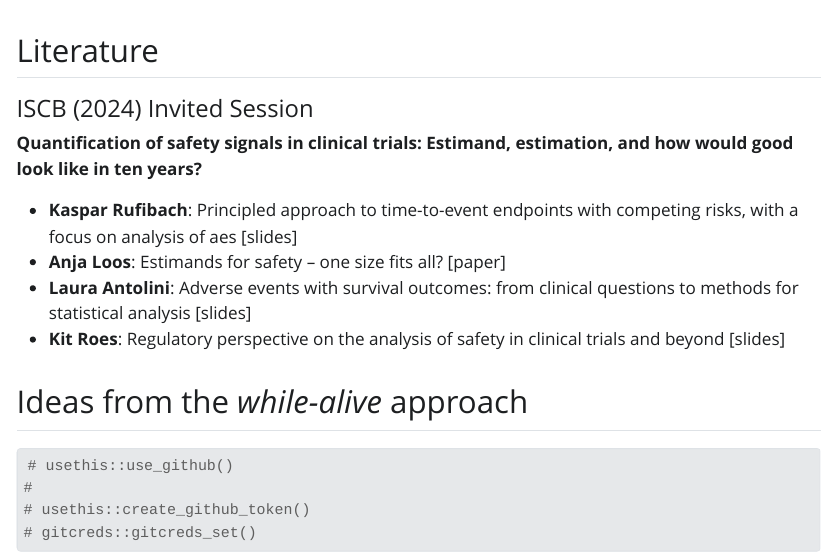
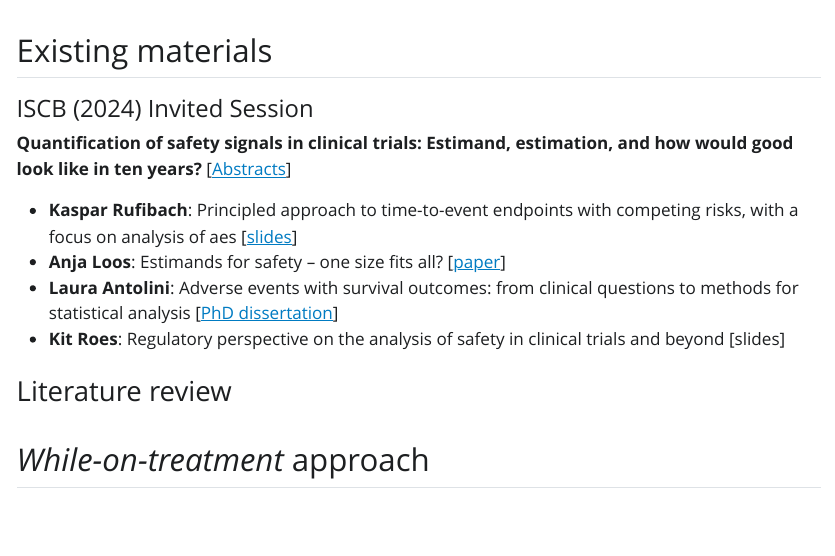
Before and after one commit to lmaowisc/ae_risk, a Quarto document (index.qmd): the page in a window 1100 px wide, from 170 px down. The pictures show the output file index.html that the author committed with the source, opened offline; Quarto's library style sheets are replaced by a plain one without menus.

Commit message:
ISCB info

````diff
--- a/index.qmd
+++ b/index.qmd
@@ -7,28 +7,22 @@ format:
    toc: true
 ---
 
-## Literature
+## Existing materials
 
 #### ISCB (2024) Invited Session
 
-**Quantification of safety signals in clinical trials: Estimand,
-estimation, and how would good look like in ten years?**
+**Quantification of safety signals in clinical trials: Estimand, estimation, and how would good look like in ten years?** \[[Abstracts](References/abstracts.pdf){target="_blank"}\]
 
--   **Kaspar Rufibach**: Principled approach to time-to-event endpoints with competing
-risks, with a focus on analysis of aes [slides]
--   **Anja Loos**: Estimands for safety – one size fits all? [paper]
--   **Laura Antolini**: Adverse events with survival outcomes: from clinical questions
-to methods for statistical analysis [slides]
--   **Kit Roes**: Regulatory perspective on the analysis of safety in clinical
-trials and beyond [slides]
+-   **Kaspar Rufibach**: Principled approach to time-to-event endpoints with competing risks, with a focus on analysis of aes \[[slides](References/Rufibach_slides_2023.pdf){target="_blank"}\]
+-   **Anja Loos**: Estimands for safety – one size fits all? \[[paper](References/Unkel et al (2019) - Pharm Statist.pdf){target="_blank"}\]
+-   **Laura Antolini**: Adverse events with survival outcomes: from clinical questions to methods for statistical analysis \[[PhD dissertation](References/ELENA_phd.pdf){target="_blank"}\]
+-   **Kit Roes**: Regulatory perspective on the analysis of safety in clinical trials and beyond \[slides\]
+
+### Literature review
 
 
-## Ideas from the *while-alive* approach
+## *While-on-treatment* approach
 
 ```{r}
-# usethis::use_github()
-#
-# usethis::create_github_token()
-# gitcreds::gitcreds_set()
 
 ```
````
Also changed, not shown: References/Rufibach_slides_2023.pdf (added), References/Stegherr et al (2021) - Biom J.pdf (added), References/Unkel et al (2019) - Pharm Statist.pdf (added), References/abstracts.pdf (added), index.html, 2 other files.
